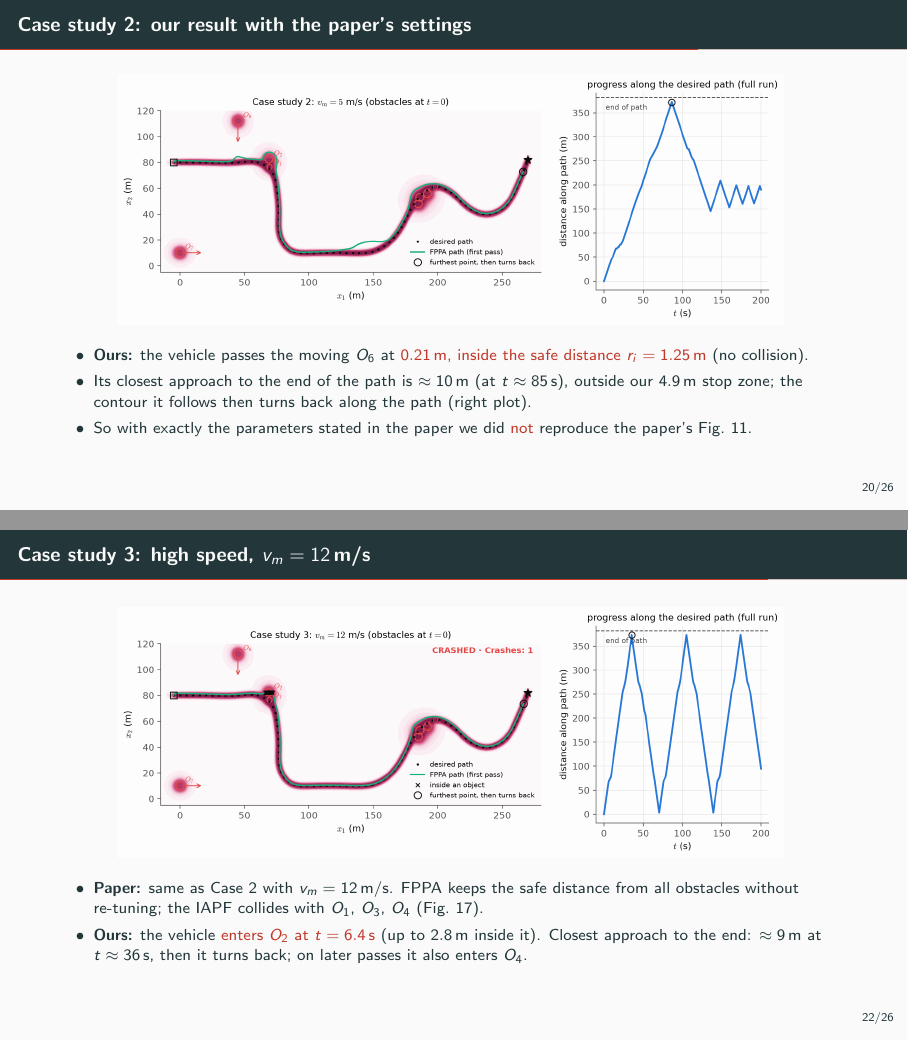
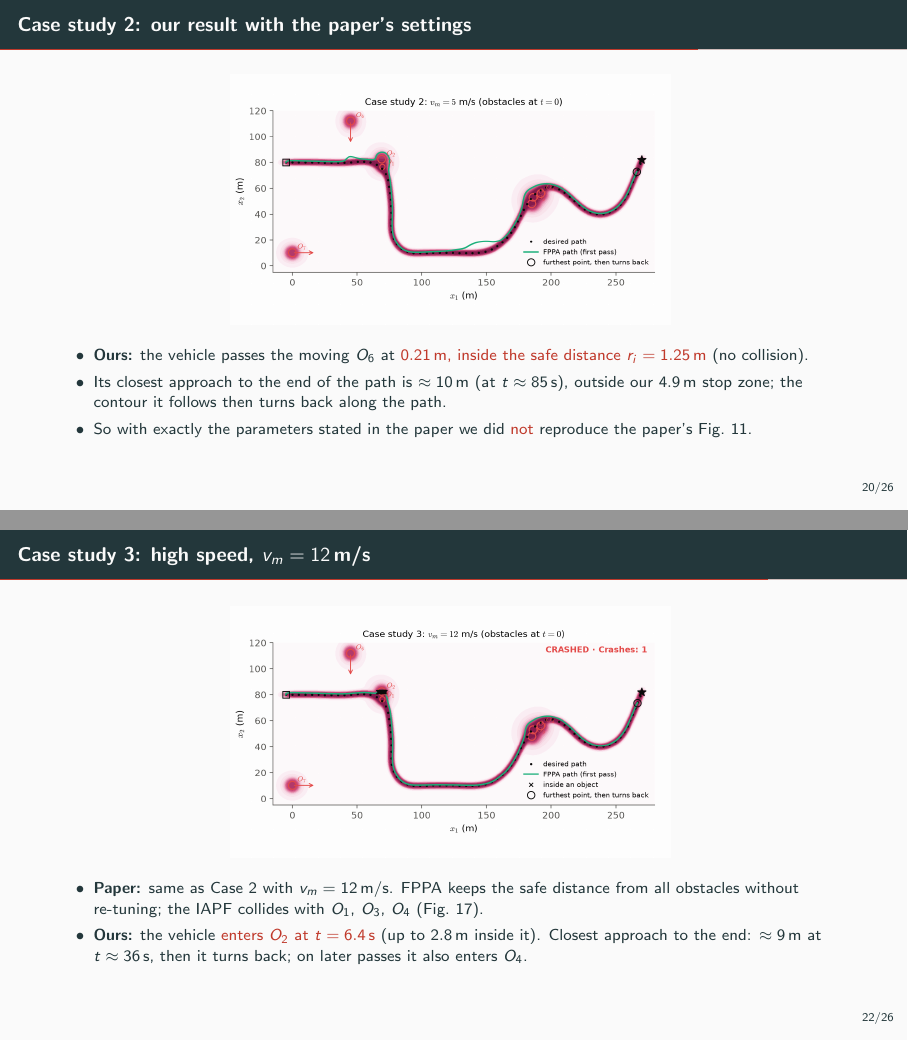
Before and after one commit to AmoghBindal/AutonomousNavigationUsingFuzzySets, LaTeX slides (slides/fppa_slides.tex): pages 25 and 27 of 32, joined at a grey line. Compiled offline with pdfLaTeX.

Commit message:
update slides

```diff
--- a/slides/fppa_slides.tex
+++ b/slides/fppa_slides.tex
@@ -361,10 +361,11 @@ Velocity (m/s) & 0 & 0 & 0 & 0 & 0 & 3 & 2\\
 \end{frame}
 
 \begin{frame}{Case study 2: our result with the paper's settings}
-\centering\includegraphics[width=0.84\linewidth]{paper_case2_path.png}
+% Crop the right-hand progress plot; retain the full two-panel PNG for analysis.
+\centering\includegraphics[height=125.3333bp,trim=0 0 249.6965bp 0,clip]{paper_case2_path.png}
 \begin{itemize}\small
   \item \textbf{Ours:} the vehicle passes the moving $O_6$ at \alert{$0.21$\,m, inside the safe distance $r_i=1.25$\,m} (no collision).
-  \item Its closest approach to the end of the path is $\approx10$\,m (at $t\approx85$\,s), outside our $4.9$\,m stop zone; the contour it follows then turns back along the path (right plot).
+  \item Its closest approach to the end of the path is $\approx10$\,m (at $t\approx85$\,s), outside our $4.9$\,m stop zone; the contour it follows then turns back along the path.
   \item So with exactly the parameters stated in the paper we did \alert{not} reproduce the paper's Fig.~11.
 \end{itemize}
 \end{frame}
@@ -376,7 +377,7 @@ Velocity (m/s) & 0 & 0 & 0 & 0 & 0 & 3 & 2\\
 \end{frame}
 
 \begin{frame}{Case study 3: high speed, $v_m=12$\,m/s}
-\centering\includegraphics[width=0.84\linewidth]{paper_case3_path.png}
+\centering\includegraphics[height=125.3333bp,trim=0 0 249.6965bp 0,clip]{paper_case3_path.png}
 \begin{itemize}\small
   \item \textbf{Paper:} same as Case 2 with $v_m=12$\,m/s. FPPA keeps the safe distance from all obstacles without re-tuning; the IAPF collides with $O_1$, $O_3$, $O_4$ (Fig.~17).
   \item \textbf{Ours:} the vehicle \alert{enters $O_2$ at $t=6.4$\,s} (up to $2.8$\,m inside it). Closest approach to the end: $\approx9$\,m at $t\approx36$\,s, then it turns back; on later passes it also enters $O_4$.
```
Also changed, not shown: slides/fppa_slides.pdf, slides/fppa_slides.tex (19 more changed lines).
